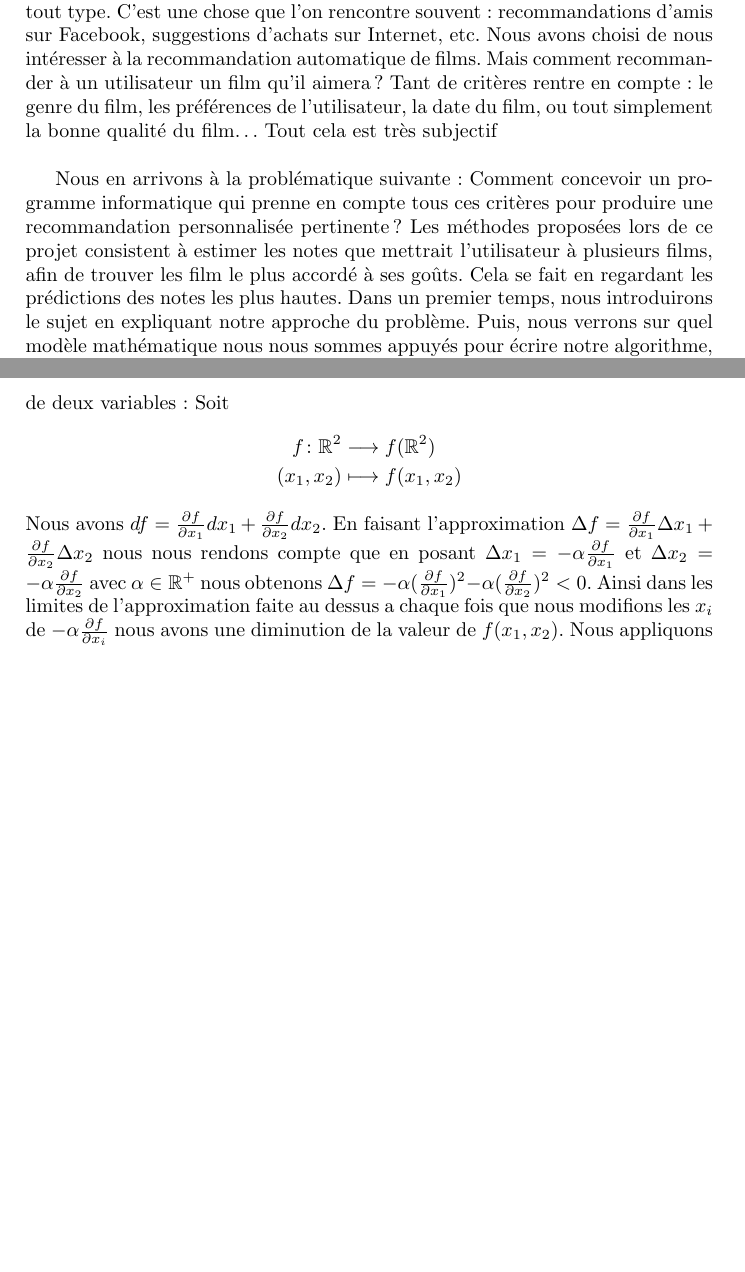
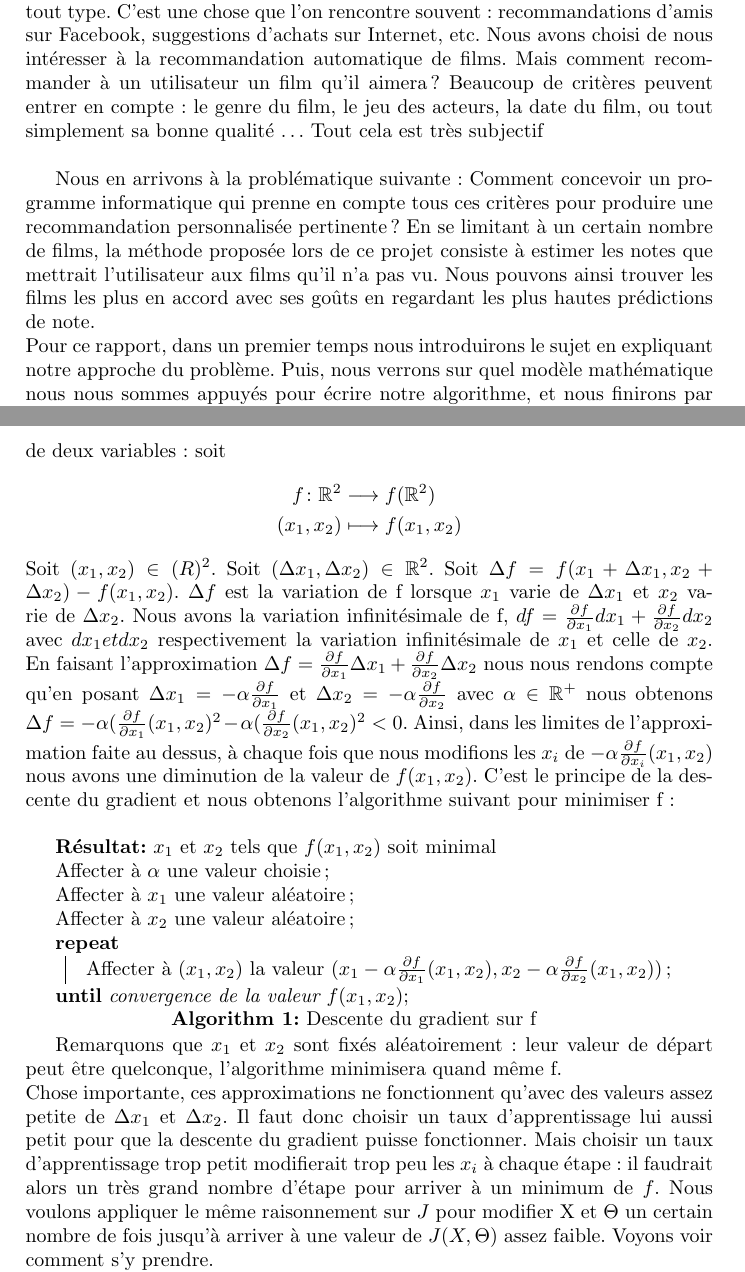
Before and after one commit to sambiak/recommandation-film, a LaTeX paper (compte rendu/compte_rendu.tex): two parts of pages 1 and 6 of 10 before the commit and two parts of pages 1 and 6 of 11 after it, joined at a grey line, cut so that both start at the same text, the shorter picture padded with empty space. Compiled offline with pdfLaTeX.

Commit message:
modif dans descente du gradient et intro

```diff
--- a/compte rendu/compte_rendu.tex
+++ b/compte rendu/compte_rendu.tex
@@ -26,16 +26,16 @@ Nous avons choisi de nous intéresser à la recommandation automatique de films.
 A l’ère du numérique, la collecte de données d’une multitude d’utilisateurs peut devenir très intéressante pour leur faire des suggestions
 personnalisées de tout type. C’est une chose que l’on rencontre souvent : recommandations d’amis sur Facebook, suggestions d’achats sur Internet, etc.
 Nous avons choisi de nous intéresser à la recommandation automatique de films.
-Mais comment recommander à un utilisateur un film qu’il aimera ? Tant de critères rentre en compte :
-le genre du film, les préférences de l’utilisateur, la date du film, ou tout simplement la bonne qualité du film… Tout cela est très subjectif \! \\
+Mais comment recommander à un utilisateur un film qu’il aimera ? Beaucoup de critères peuvent entrer en compte :
+le genre du film, le jeu des acteurs, la date du film, ou tout simplement sa bonne qualité … Tout cela est très subjectif \! \\
 
 
 Nous en arrivons à la problématique suivante : Comment concevoir un programme informatique
 qui prenne en compte tous ces critères pour produire une recommandation personnalisée pertinente ?
-Les méthodes proposées lors de ce projet consistent à estimer les notes que mettrait l’utilisateur à plusieurs films,
-afin de trouver les film le plus accordé à ses goûts. Cela se fait en regardant les prédictions des notes les plus hautes.
-Dans un premier temps, nous introduirons le sujet en expliquant notre approche du problème.
-Puis, nous verrons sur quel modèle mathématique nous nous sommes appuyés pour écrire notre algorithme, et nous finirons par expliquer comment marche notre algorithme et comment l’optimiser. \\
+En se limitant à un certain nombre de films, la méthode proposée lors de ce projet consiste à estimer les notes que mettrait l’utilisateur aux films qu'il n'a pas vu.
+Nous pouvons ainsi trouver les films les plus en accord avec ses goûts en regardant les plus hautes prédictions de note.\\
+Pour ce rapport, dans un premier temps nous introduirons le sujet en expliquant notre approche du problème.
+Puis, nous verrons sur quel modèle mathématique nous nous sommes appuyés pour écrire notre algorithme, et nous finirons par expliquer comment marche notre algorithme et comment l’optimiser.
 
 \section{Qu'est ce qu'un système de recommandation?}
 
@@ -133,19 +132,35 @@ Nous appelons J fonction de coût, c'est la fonction à minimiser pour trouver $
 \section{Implémentation de l'algorithme}
 %guillaume
 \subsection{descente du gradient en général optimisation}
-Nous utilisons un algorithme appelé descente du gradient pour minimiser J. Pour illustrer cet algorithme nous allons l'appliquer à une fonction qui dépend de deux variables : Soit
+%parler des minimum locaux
+Nous utilisons un algorithme appelé descente du gradient pour minimiser J. Pour illustrer cet algorithme nous allons l'appliquer à une fonction qui dépend de deux variables : soit
 \begin{align*}
 f\colon \mathbb{R}^2&\longrightarrow f(\mathbb{R}^2)\\
 (x_1, x_2)&\longmapsto f(x_1, x_2)
 \end{align*}
-Nous avons $df = \frac{\partial f}{\partial x_{1}}d x_{1} + \frac{\partial f}{\partial x_{2}}dx_{2}$. En faisant l'approximation
+Soit $(x_1, x_2) \in \mathbb(R)^2$. Soit $(\Delta x_1, \Delta x_2) \in \mathbb{R}^2$. Soit $\Delta f = f(x_1 + \Delta x_1, x_2 + \Delta x_2) - f(x_1, x_2)$.
+$\Delta f$ est la variation de f lorsque $x_1$ varie de $\Delta x_1$ et $x_2$ varie de $\Delta x_2$. Nous avons la variation infinitésimale de f, $df = \frac{\partial f}{\partial x_{1}}d x_{1} + \frac{\partial f}{\partial x_{2}}dx_{2}$ avec $dx_1 et dx_2$ respectivement la variation infinitésimale de $x_1$ et celle de $x_2$. En faisant l'approximation
  $\Delta f = \frac{\partial f}{\partial x_{1}}\Delta  x_{1} + \frac{\partial f}{\partial x_{2}}\Delta x_{2}$ nous nous rendons compte
- que en posant $\Delta x_{1} = -\alpha \frac{\partial f}{\partial x_{1}}$
+ qu'en posant $\Delta x_{1} = -\alpha \frac{\partial f}{\partial x_{1}}$
  et $\Delta x_{2} = -\alpha \frac{\partial f}{\partial x_{2}}$ avec $\alpha \in \mathbb{R}^+$
- nous obtenons $\Delta f = -\alpha (\frac{\partial f}{\partial x_{1}})^{2} - \alpha (\frac{\partial f}{\partial x_{2}})^{2} < 0$. Ainsi dans
- les limites de l'approximation faite au dessus a chaque fois que nous modifions les $x_{i}$ de $- \alpha \frac{\partial f}{\partial x_{i}}$
- nous avons une diminution de la valeur de $f(x_1, x_2)$.
-Nous appliquons le même raisonnement sur $J$ avec une subtilité. Comme nous n'arrivons pas à \textbf{(a koi?)}
+ nous obtenons $\Delta f = -\alpha (\frac{\partial f}{\partial x_{1}}(x_1, x_2)^{2} - \alpha (\frac{\partial f}{\partial x_{2}}(x_1, x_2)^{2} < 0$. Ainsi, dans
+ les limites de l'approximation faite au dessus, à chaque fois que nous modifions les $x_{i}$ de $- \alpha \frac{\partial f}{\partial x_{i}}(x_1, x_2)$
+ nous avons une diminution de la valeur de $f(x_1, x_2)$. C'est le principe de la descente du gradient et nous obtenons l'algorithme suivant pour minimiser f :\\\\
+\begin{algorithm}[H]
+\Res{$x_1$ et $x_2$ tels que $f(x_1, x_2)$ soit minimal}
+Affecter à $\alpha$ une valeur choisie;\\
+Affecter à $x_1$ une valeur aléatoire;\\
+Affecter à $x_2$ une valeur aléatoire;\\
+\Repeat{convergence de la valeur $f(x_1, x_2)$}{Affecter à $(x_1, x_2)$ la valeur ($x_1 - \alpha \frac{\partial f}{\partial x_{1}}(x_1, x_2), x_2 - \alpha \frac{\partial f}{\partial x_{2}}(x_1, x_2))$;}
+\caption{Descente du gradient sur f}
+\end{algorithm}
+
+Remarquons que $x_1$ et $x_2$ sont fixés aléatoirement : leur valeur de départ peut être quelconque, l'algorithme minimisera quand même f.\\
+%introduire la notion d etape du gradient
+Chose importante, ces approximations ne fonctionnent qu'avec des valeurs assez petite de $\Delta x_1$ et $\Delta x_2$. Il faut donc choisir un taux d'apprentissage lui aussi petit pour que la descente du gradient puisse fonctionner. Mais choisir un taux d'apprentissage trop petit modifierait trop peu les $x_i$ à chaque étape : il faudrait alors un très grand nombre d'étape pour arriver à un minimum de $f$.
+Nous voulons appliquer le même raisonnement sur $J$ pour modifier X et $\Theta$ un certain nombre de fois jusqu'à arriver à une valeur de $J(X, \Theta)$ assez faible. Voyons voir comment s'y prendre.
+
+Mais il y a une subtilité. Comme nous n'arrivons pas à \textbf{(à quoi?)}
 
 \begin{algorithm}[H]
  \Donnees{a mettre}
```
Also changed, not shown: compte rendu/compte_rendu.tex (11 more changed lines).
